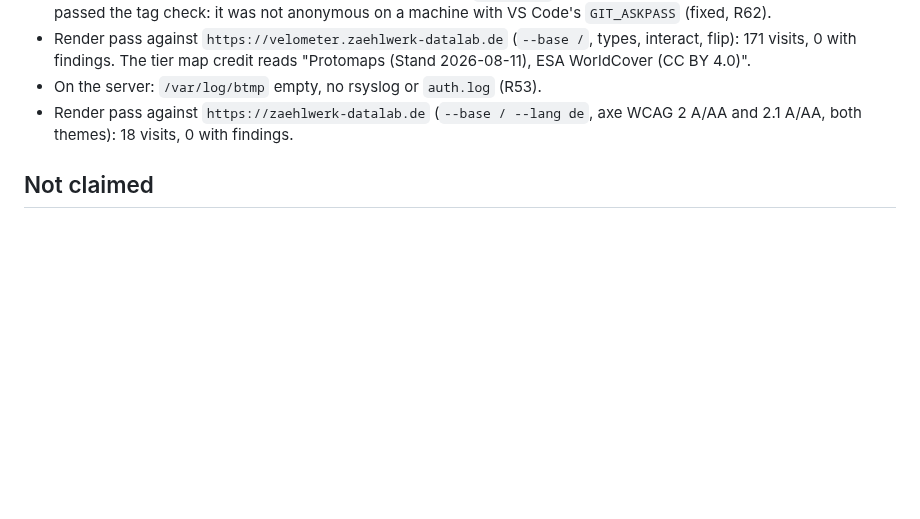
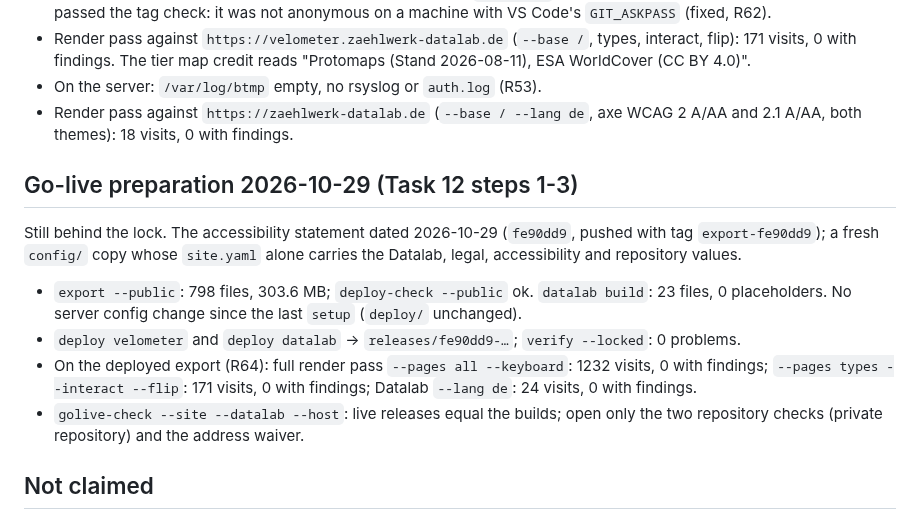
Before and after one commit to senzelden/velometer, a Markdown page: docs/review/m16-deploy.md, the part around the change. GitHub-like rendering; blank space fills up the shorter version.

Commit message:
docs(m16): evidence of the go-live preparation (passes on the deployed export)
Assisted-by: Claude:claude-opus-5-5

```diff
--- a/docs/review/m16-deploy.md
+++ b/docs/review/m16-deploy.md
@@ -146,6 +146,21 @@ repository values (the guard of R58 checked that):
 - Render pass against `https://zaehlwerk-datalab.de` (`--base / --lang de`, axe WCAG 2 A/AA and
   2.1 A/AA, both themes): 18 visits, 0 with findings.
 
+## Go-live preparation 2026-10-29 (Task 12 steps 1-3)
+
+Still behind the lock. The accessibility statement dated 2026-10-29 (`fe90dd9`, pushed with tag
+`export-fe90dd9`); a fresh `config/` copy whose `site.yaml` alone carries the Datalab, legal,
+accessibility and repository values.
+
+- `export --public`: 798 files, 303.6 MB; `deploy-check --public` ok. `datalab build`: 23 files,
+  0 placeholders. No server config change since the last `setup` (`deploy/` unchanged).
+- `deploy velometer` and `deploy datalab` → `releases/fe90dd9-…`; `verify --locked`: 0 problems.
+- On the deployed export (R64): full render pass `--pages all --keyboard`: 1232 visits, 0 with
+  findings; `--pages types --interact --flip`: 171 visits, 0 with findings; Datalab `--lang de`:
+  24 visits, 0 with findings.
+- `golive-check --site --datalab --host`: live releases equal the builds; open only the two
+  repository checks (private repository) and the address waiver.
+
 ## Not claimed
 
 - That `roll_keep_for 336h` deletes rolled logs after 14 days: check on the server after
```
